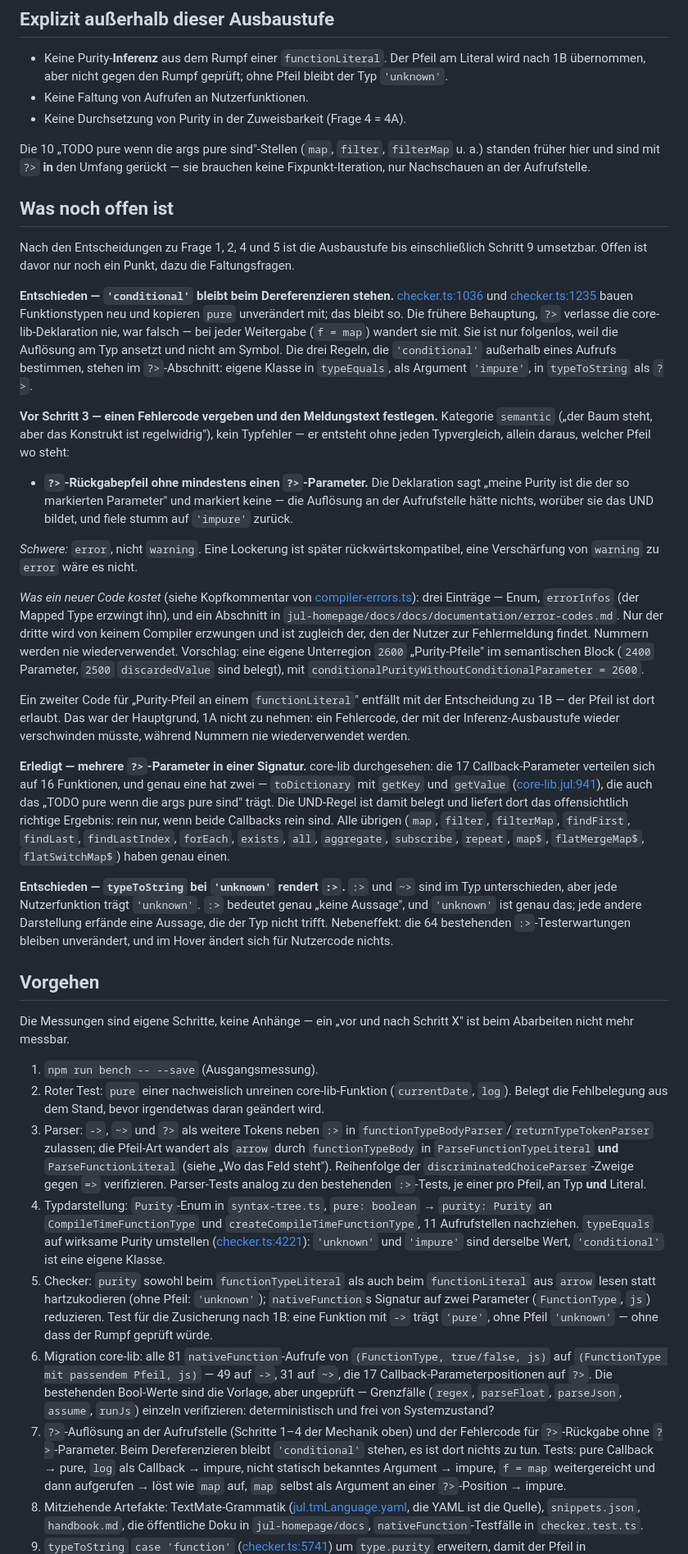
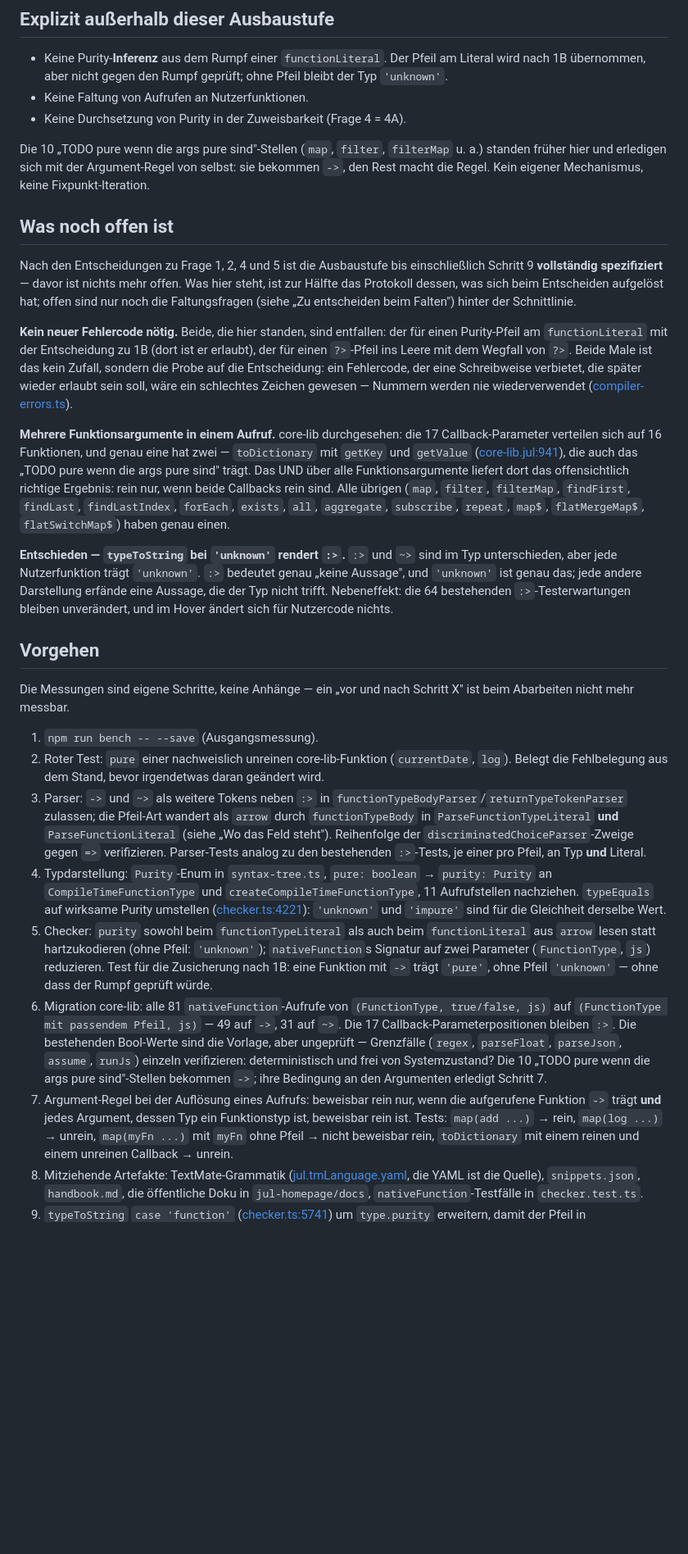
Before and after one commit to JulianXander/jul-compiler, a Markdown page: docs/pure-functions.md, the part around one of its changes. Shown at 82% size. Rendered like a GitHub page; blank space fills up the shorter version.

```diff
--- a/docs/pure-functions.md
+++ b/docs/pure-functions.md
@@ -539,54 +526,30 @@ Ausführungsschritte, keine Zeit, genau um Nichtdeterminismus zu vermeiden.
 - Keine Durchsetzung von Purity in der Zuweisbarkeit (Frage 4 = 4A).
 
 Die 10 „TODO pure wenn die args pure sind"-Stellen (`map`, `filter`, `filterMap` u. a.) standen
-früher hier und sind mit `?>` **in** den Umfang gerückt — sie brauchen keine Fixpunkt-Iteration,
-nur Nachschauen an der Aufrufstelle.
+früher hier und erledigen sich mit der Argument-Regel von selbst: sie bekommen `->`, den Rest macht
+die Regel. Kein eigener Mechanismus, keine Fixpunkt-Iteration.
 
 ## Was noch offen ist
 
 Nach den Entscheidungen zu Frage 1, 2, 4 und 5 ist die Ausbaustufe bis einschließlich Schritt 9
-umsetzbar. Offen ist davor nur noch ein Punkt, dazu die Faltungsfragen.
+**vollständig spezifiziert** — davor ist nichts mehr offen. Was hier steht, ist zur Hälfte das
+Protokoll dessen, was sich beim Entscheiden aufgelöst hat; offen sind nur noch die Faltungsfragen
+(siehe „Zu entscheiden beim Falten") hinter der Schnittlinie.
 
-**Entschieden — `'conditional'` bleibt beim Dereferenzieren stehen.**
-[checker.ts:1036](../src/checker/checker.ts#L1036) und
-[checker.ts:1235](../src/checker/checker.ts#L1235) bauen Funktionstypen neu und kopieren `pure`
-unverändert mit; das bleibt so. Die frühere Behauptung, `?>` verlasse die core-lib-Deklaration nie,
-war falsch — bei jeder Weitergabe (`f = map`) wandert sie mit. Sie ist nur folgenlos, weil die
-Auflösung am Typ ansetzt und nicht am Symbol. Die drei Regeln, die `'conditional'` außerhalb eines
-Aufrufs bestimmen, stehen im `?>`-Abschnitt: eigene Klasse in `typeEquals`, als Argument
-`'impure'`, in `typeToString` als `?>`.
+**Kein neuer Fehlercode nötig.** Beide, die hier standen, sind entfallen: der für einen Purity-Pfeil
+am `functionLiteral` mit der Entscheidung zu 1B (dort ist er erlaubt), der für einen `?>`-Pfeil ins
+Leere mit dem Wegfall von `?>`. Beide Male ist das kein Zufall, sondern die Probe auf die
+Entscheidung: ein Fehlercode, der eine Schreibweise verbietet, die später wieder erlaubt sein soll,
+wäre ein schlechtes Zeichen gewesen — Nummern werden nie wiederverwendet
+([compiler-errors.ts](../src/compiler-errors.ts)).
 
-**Vor Schritt 3 — einen Fehlercode vergeben und den Meldungstext festlegen.** Kategorie `semantic`
-(„der Baum steht, aber das Konstrukt ist regelwidrig"), kein Typfehler — er entsteht ohne jeden
-Typvergleich, allein daraus, welcher Pfeil wo steht:
-
-- **`?>`-Rückgabepfeil ohne mindestens einen `?>`-Parameter.** Die Deklaration sagt „meine Purity
-  ist die der so markierten Parameter" und markiert keine — die Auflösung an der Aufrufstelle hätte
-  nichts, worüber sie das UND bildet, und fiele stumm auf `'impure'` zurück.
-
-*Schwere:* `error`, nicht `warning`. Eine Lockerung ist später rückwärtskompatibel, eine
-Verschärfung von `warning` zu `error` wäre es nicht.
-
-*Was ein neuer Code kostet* (siehe Kopfkommentar von [compiler-errors.ts](../src/compiler-errors.ts)):
-drei Einträge — Enum, `errorInfos` (der Mapped Type erzwingt ihn), und ein Abschnitt in
-`jul-homepage/docs/docs/documentation/error-codes.md`. Nur der dritte wird von keinem Compiler
-erzwungen und ist zugleich der, den der Nutzer zur Fehlermeldung findet. Nummern werden nie
-wiederverwendet. Vorschlag: eine eigene Unterregion `2600` „Purity-Pfeile" im semantischen Block
-(`2400` Parameter, `2500` `discardedValue` sind belegt), mit
-`conditionalPurityWithoutConditionalParameter = 2600`.
-
-Ein zweiter Code für „Purity-Pfeil an einem `functionLiteral`" entfällt mit der Entscheidung zu
-1B — der Pfeil ist dort erlaubt. Das war der Hauptgrund, 1A nicht zu nehmen: ein Fehlercode, der
-mit der Inferenz-Ausbaustufe wieder verschwinden müsste, während Nummern nie wiederverwendet werden.
-
-**Erledigt — mehrere `?>`-Parameter in einer Signatur.** core-lib durchgesehen: die 17
-Callback-Parameter verteilen sich auf 16 Funktionen, und genau eine hat zwei —
-`toDictionary` mit `getKey` und `getValue` ([core-lib.jul:941](../src/core-lib.jul#L941)), die
-auch das „TODO pure wenn die args pure sind" trägt. Die UND-Regel ist damit belegt und liefert dort
-das offensichtlich richtige Ergebnis: rein nur, wenn beide Callbacks rein sind. Alle übrigen
-(`map`, `filter`, `filterMap`, `findFirst`, `findLast`, `findLastIndex`, `forEach`, `exists`,
-`all`, `aggregate`, `subscribe`, `repeat`, `map$`, `flatMergeMap$`, `flatSwitchMap$`) haben genau
-einen.
+**Mehrere Funktionsargumente in einem Aufruf.** core-lib durchgesehen: die 17 Callback-Parameter
+verteilen sich auf 16 Funktionen, und genau eine hat zwei — `toDictionary` mit `getKey` und
+`getValue` ([core-lib.jul:941](../src/core-lib.jul#L941)), die auch das „TODO pure wenn die args
+pure sind" trägt. Das UND über alle Funktionsargumente liefert dort das offensichtlich richtige
+Ergebnis: rein nur, wenn beide Callbacks rein sind. Alle übrigen (`map`, `filter`, `filterMap`,
+`findFirst`, `findLast`, `findLastIndex`, `forEach`, `exists`, `all`, `aggregate`, `subscribe`,
+`repeat`, `map$`, `flatMergeMap$`, `flatSwitchMap$`) haben genau einen.
 
 **Entschieden — `typeToString` bei `'unknown'` rendert `:>`.** `:>` und `~>` sind im Typ
 unterschieden, aber jede Nutzerfunktion trägt `'unknown'`. `:>` bedeutet genau „keine Aussage", und
@@ -602,7 +565,7 @@ nicht mehr messbar.
 1. `npm run bench -- --save` (Ausgangsmessung).
 2. Roter Test: `pure` einer nachweislich unreinen core-lib-Funktion (`currentDate`, `log`). Belegt
    die Fehlbelegung aus dem Stand, bevor irgendetwas daran geändert wird.
-3. Parser: `->`, `~>` und `?>` als weitere Tokens neben `:>` in
+3. Parser: `->` und `~>` als weitere Tokens neben `:>` in
    `functionTypeBodyParser`/`returnTypeTokenParser` zulassen; die Pfeil-Art wandert als `arrow`
    durch `functionTypeBody` in `ParseFunctionTypeLiteral` **und** `ParseFunctionLiteral` (siehe
    „Wo das Feld steht"). Reihenfolge der `discriminatedChoiceParser`-Zweige gegen `=>` verifizieren.
@@ -610,22 +573,22 @@ nicht mehr messbar.
 4. Typdarstellung: `Purity`-Enum in `syntax-tree.ts`, `pure: boolean` → `purity: Purity` an
    `CompileTimeFunctionType` und `createCompileTimeFunctionType`, 11 Aufrufstellen nachziehen.
    `typeEquals` auf wirksame Purity umstellen
-   ([checker.ts:4221](../src/checker/checker.ts#L4221)): `'unknown'` und `'impure'` sind derselbe
-   Wert, `'conditional'` ist eine eigene Klasse.
+   ([checker.ts:4221](../src/checker/checker.ts#L4221)): `'unknown'` und `'impure'` sind für die
+   Gleichheit derselbe Wert.
 5. Checker: `purity` sowohl beim `functionTypeLiteral` als auch beim `functionLiteral` aus `arrow`
    lesen statt hartzukodieren (ohne Pfeil: `'unknown'`); `nativeFunction`s Signatur auf zwei
    Parameter (`FunctionType`, `js`) reduzieren. Test für die Zusicherung nach 1B: eine Funktion mit
    `->` trägt `'pure'`, ohne Pfeil `'unknown'` — ohne dass der Rumpf geprüft würde.
 6. Migration core-lib: alle 81 `nativeFunction`-Aufrufe von `(FunctionType, true/false, js)` auf
-   `(FunctionType mit passendem Pfeil, js)` — 49 auf `->`, 31 auf `~>`, die 17
-   Callback-Parameterpositionen auf `?>`. Die bestehenden Bool-Werte sind die Vorlage, aber
+   `(FunctionType mit passendem Pfeil, js)` — 49 auf `->`, 31 auf `~>`. Die 17
+   Callback-Parameterpositionen bleiben `:>`. Die bestehenden Bool-Werte sind die Vorlage, aber
    ungeprüft — Grenzfälle (`regex`, `parseFloat`, `parseJson`, `assume`, `runJs`) einzeln
-   verifizieren: deterministisch und frei von Systemzustand?
-7. `?>`-Auflösung an der Aufrufstelle (Schritte 1–4 der Mechanik oben) und der Fehlercode für
-   `?>`-Rückgabe ohne `?>`-Parameter. Beim Dereferenzieren bleibt `'conditional'` stehen, es ist
-   dort nichts zu tun. Tests: pure Callback → pure, `log` als Callback → impure, nicht statisch
-   bekanntes Argument → impure, `f = map` weitergereicht und dann aufgerufen → löst wie `map` auf,
-   `map` selbst als Argument an einer `?>`-Position → impure.
+   verifizieren: deterministisch und frei von Systemzustand? Die 10 „TODO pure wenn die args pure
+   sind"-Stellen bekommen `->`; ihre Bedingung an den Argumenten erledigt Schritt 7.
+7. Argument-Regel bei der Auflösung eines Aufrufs: beweisbar rein nur, wenn die aufgerufene Funktion
+   `->` trägt **und** jedes Argument, dessen Typ ein Funktionstyp ist, beweisbar rein ist. Tests:
+   `map(add ...)` → rein, `map(log ...)` → unrein, `map(myFn ...)` mit `myFn` ohne Pfeil → nicht
+   beweisbar rein, `toDictionary` mit einem reinen und einem unreinen Callback → unrein.
 8. Mitziehende Artefakte: TextMate-Grammatik ([jul.tmLanguage.yaml](../../vscode-jul-language-service/syntaxes/jul.tmLanguage.yaml),
    die YAML ist die Quelle), `snippets.json`, `handbook.md`, die öffentliche Doku in
    `jul-homepage/docs`, `nativeFunction`-Testfälle in `checker.test.ts`.
```
Also changed, not shown: other parts of docs/pure-functions.md (+142 -153 lines).
